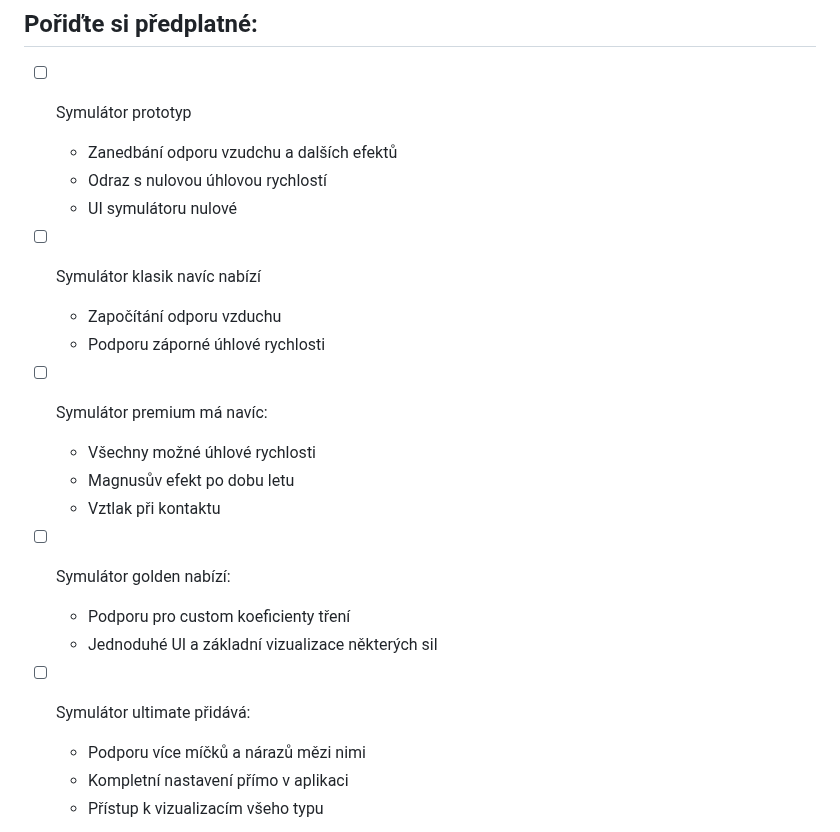
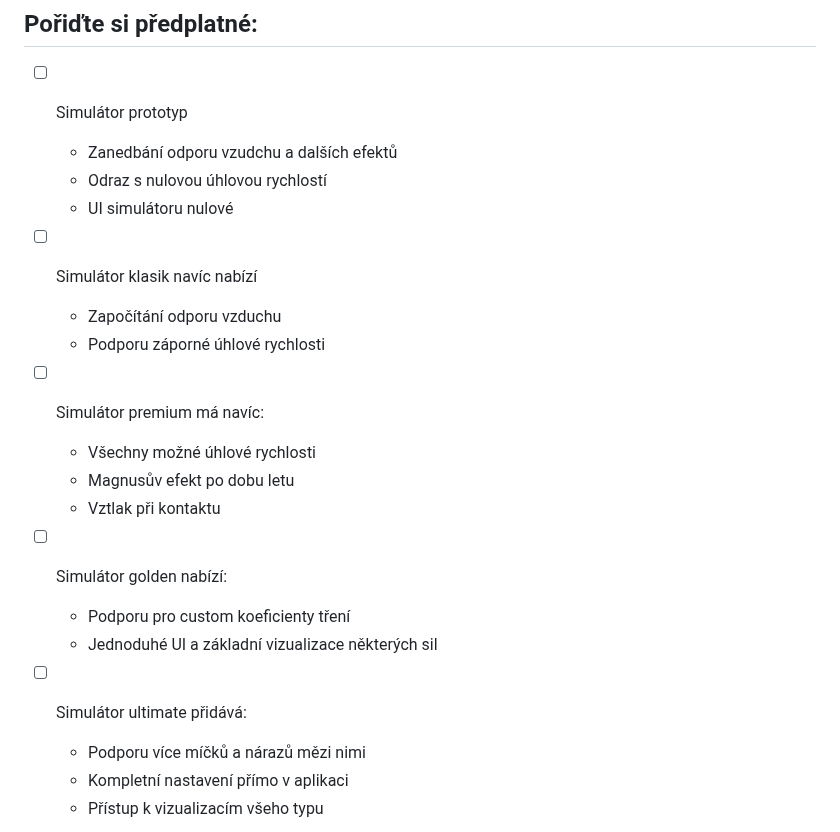
Before and after one commit to jachymneumiprogramovat/rocnikovka2023-2024, a Markdown page: README.md, the part around the change. Rendered like a GitHub page.

Commit message:
fixed a typo

```diff
--- a/README.md
+++ b/README.md
@@ -35,25 +35,25 @@ téma práce je stále vyjádřit otočení x-ové složky pohybu po odrazu jako
 # Roadmap
 
 ## Pořiďte si předplatné:
-- [ ] Symulátor prototyp
+- [ ] Simulátor prototyp
     * Zanedbání odporu vzudchu a dalších efektů
     * Odraz s nulovou úhlovou rychlostí
-    * UI symulátoru nulové
+    * UI simulátoru nulové
 
-- [ ] Symulátor klasik navíc nabízí
+- [ ] Simulátor klasik navíc nabízí
     * Započítání odporu vzduchu
     * Podporu záporné úhlové rychlosti
 
-- [ ] Symulátor premium má navíc:
+- [ ] Simulátor premium má navíc:
     * Všechny možné úhlové rychlosti
     * Magnusův efekt po dobu letu
     * Vztlak při kontaktu
 
-- [ ] Symulátor golden nabízí:
+- [ ] Simulátor golden nabízí:
     * Podporu pro custom koeficienty tření
     * Jednoduhé UI a základní vizualizace některých sil
 
-- [ ] Symulátor ultimate přidává:
+- [ ] Simulátor ultimate přidává:
     * Podporu více míčků a nárazů mězi nimi
     * Kompletní nastavení přímo v aplikaci
     * Přístup k vizualizacím všeho typu
```
